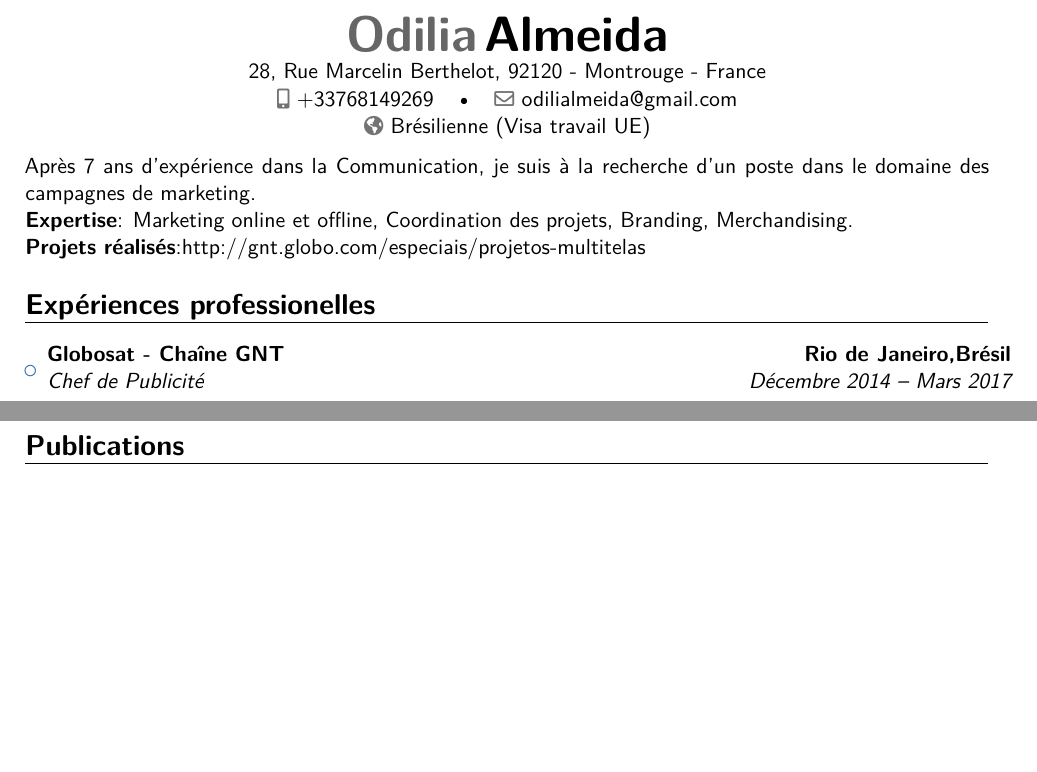
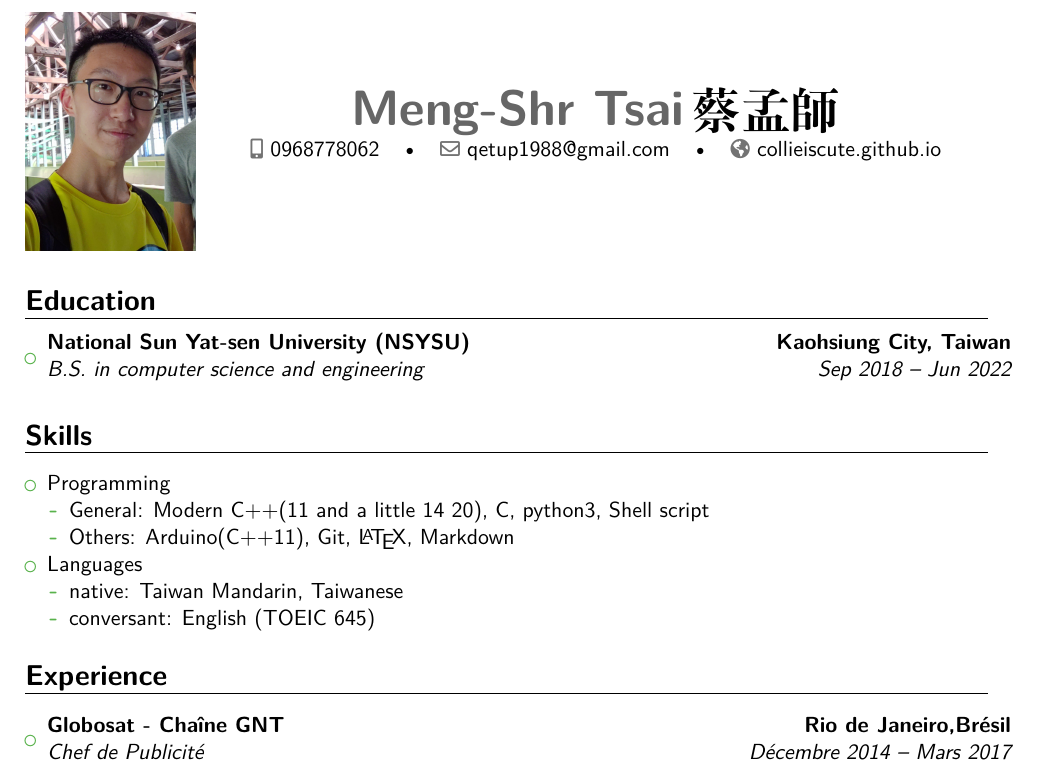
Before and after one commit to CollieIsCute/resume, a LaTeX CV (main.tex): two parts of pages 1 and 2 of 2 before the commit and part of page 1 of 2 after it, the two joined at a grey line, cut at the place of the change, the shorter picture padded with empty space. Compiled offline with XeLaTeX.

Commit message:
update Education and Skills

```diff
--- a/main.tex
+++ b/main.tex
@@ -27,40 +10,35 @@
 \usepackage{import}
+\usepackage{graphicx}
 
 % personal data
-\name{Odilia}{Almeida}
-
-\address{28, Rue Marcelin Berthelot, 92120 - Montrouge - France}% optional, remove / comment the line if not wanted; the "postcode city" and and "country" arguments can be omitted or provided empty
-\phone[mobile]{+33768149269}      % optional, remove / comment the line if not wanted
-%\phone[fixed]{01234 123456}                    % optional, remove / comment the line if not wanted
-%\phone[fax]{+3~(456)~789~012}                      % optional, remove / comment the line if not wanted
-\email{odilialmeida@gmail.com}                               % optional, remove / comment the line if not wanted
-\homepage{Brésilienne (Visa travail UE)}                         % optional, remove / comment the line if not wanted
-%\extrainfo{additional information}                 % optional, remove / comment the line if not wanted
-%\photo[64pt][0.4pt]{picture}                       % optional, remove / comment the line if not wanted; '64pt' is the height the picture must be resized to, 0.4pt is the thickness of the frame around it (put it to 0pt for no frame) and 'picture' is the name of the picture file
-%\quote{Some quote}                                 % optional, remove / comment the line if not wanted
-
-% to show numerical labels in the bibliography (default is to show no labels); only useful if you make citations in your resume
-%\makeatletter
-%\renewcommand*{\bibliographyitemlabel}{\@biblabel{\arabic{enumiv}}}
-%\makeatother
-%\renewcommand*{\bibliographyitemlabel}{[\arabic{enumiv}]}% CONSIDER REPLACING THE ABOVE BY THIS
-
-% bibliography with mutiple entries
-%\usepackage{multibib}
-%\newcites{book,misc}{{Books},{Others}}
-%----------------------------------------------------------------------------------
-%            content
-%----------------------------------------------------------------------------------
+\name{Meng-Shr Tsai}{蔡孟師}
+\phone[mobile]{0968778062}
+\email{qetup1988@gmail.com}
+\homepage{collieiscute.github.io}
 \begin{document}
-%\begin{CJK*}{UTF8}{gbsn}                          % to typeset your resume in Chinese using CJK
-%-----       resume       ---------------------------------------------------------
+\raisebox{-0.5\height}{\includegraphics[width=3cm]{./images/head.jpg}}
 \makecvtitle
 \vspace{-20pt}
-Après 7 ans d'expérience dans la Communication, je suis à la recherche d'un poste dans le domaine des campagnes de marketing.\\
-{ \textbf{Expertise}: Marketing online et offline, Coordination des projets, Branding, Merchandising.\\
-\textbf{Projets réalisés}:http://gnt.globo.com/especiais/projetos-multitelas}
+\section{Education}
+\begin{itemize}
+	\item{\cventry{Sep 2018 -- Jun 2022}{B.S. in computer science and engineering}{National Sun Yat-sen University (NSYSU)}{ Kaohsiung City, Taiwan}{}{}} \vspace{4pt}
+\end{itemize}
 
-\section{Expériences professionelles}
+\section{Skills}
+\begin{itemize}
+	\item Programming
+	\begin{itemize}
+		\item General: Modern C++(11 and a little 14~20), C, python3, Shell script
+		\item Others: Arduino(C++11), Git, \LaTeX , Markdown
+	\end{itemize}
+	\item Languages
+	\begin{itemize}
+		\item native: Taiwan Mandarin, Taiwanese
+		\item conversant: English (TOEIC 645)
+	\end{itemize}
+\end{itemize}
+
+\section{Experience}
 
 \vspace{4pt}
 
@@ -139,25 +117,6 @@ Après 7 ans d'expérience dans la Communication, je suis à la recherche d'un p
 \item \textbf{Portugais:} Langue maternelle
 
 \end{itemize}
-
-% Publications from a BibTeX file without multibib
-%  for numerical labels: \renewcommand{\bibliographyitemlabel}{\@biblabel{\arabic{enumiv}}}% CONSIDER MERGING WITH PREAMBLE PART
-%  to redefine the heading string ("Publications"): \renewcommand{\refname}{Articles}
-\nocite{*}
-\bibliographystyle{plain}
-\bibliography{publications}                        % 'publications' is the name of a BibTeX file
-
-% Publications from a BibTeX file using the multibib package
-%\section{Publications}
-%\nocitebook{book1,book2}
-%\bibliographystylebook{plain}
-%\bibliographybook{publications}                   % 'publications' is the name of a BibTeX file
-%\nocitemisc{misc1,misc2,misc3}
-%\bibliographystylemisc{plain}
-%\bibliographymisc{publications}                   % 'publications' is the name of a BibTeX file
-
-%-----       letter       ---------------------------------------------------------
-
 \end{document}
 
 
```
Also changed, not shown: images/head.jpg (added), main.pdf, main.tex (33 more changed lines), 1 other file.
